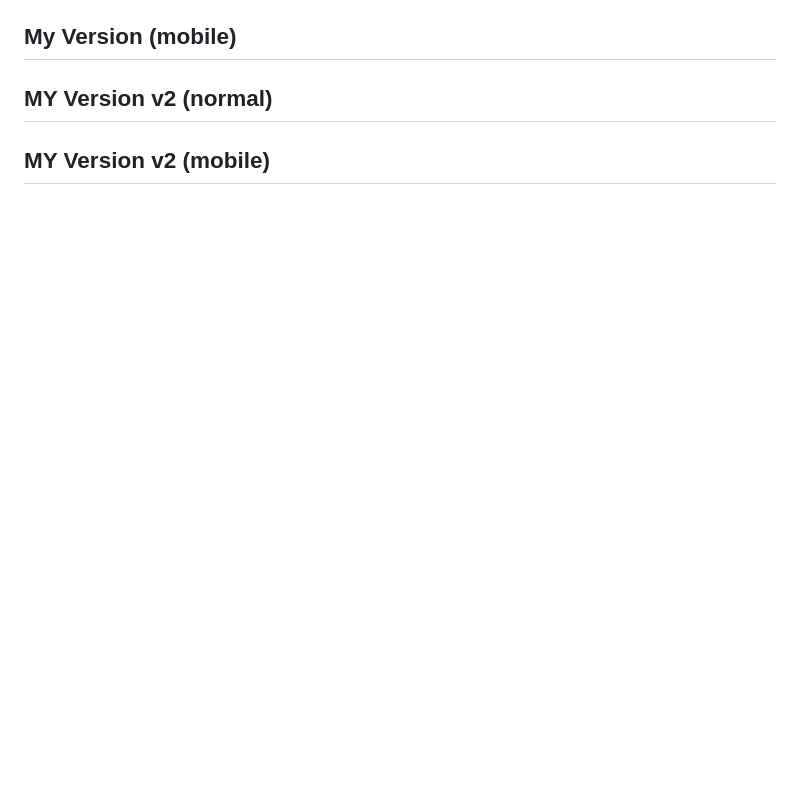
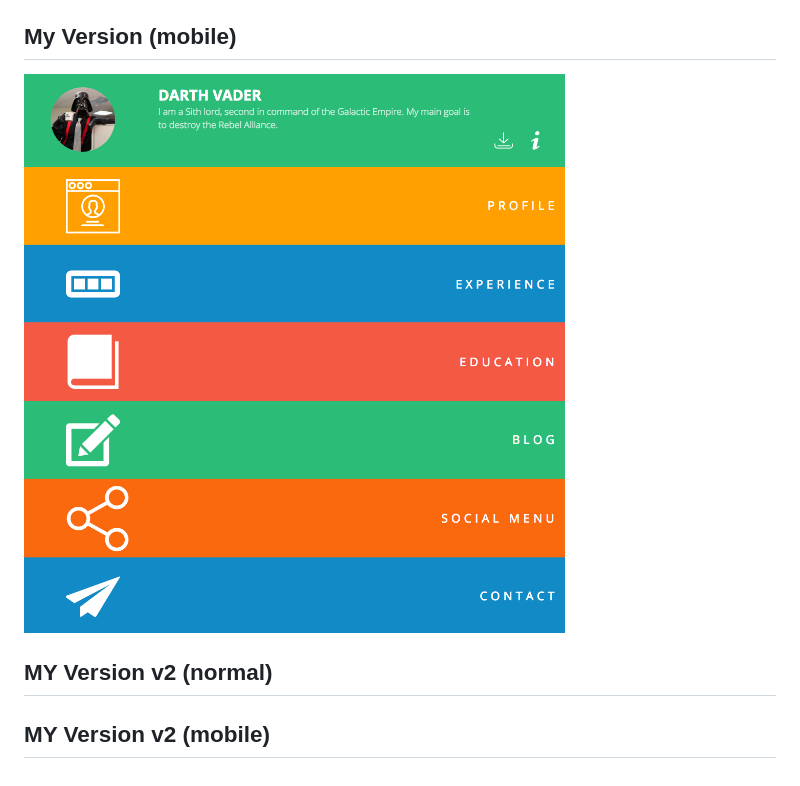
Before and after one commit to jdiejim/JDJ-comp-challenge-1, a Markdown page: README.md, the part around the change printed below. Rendered like a GitHub page; pictures changed too: Screenshots/my-version-mobile.png (added); blank space fills up the shorter version.

Commit message:
add pictures to readme

```diff
--- a/README.md
+++ b/README.md
@@ -18,5 +19,6 @@ Recreate the static comp and make it responsive.
 
 ## My Version (mobile)
+![Original Comp](Screenshots/my-version-mobile.png)
 
 ## MY Version v2 (normal)
 
```
Also changed, not shown: other parts of README.md (+1 -0 lines), 1 other file.
